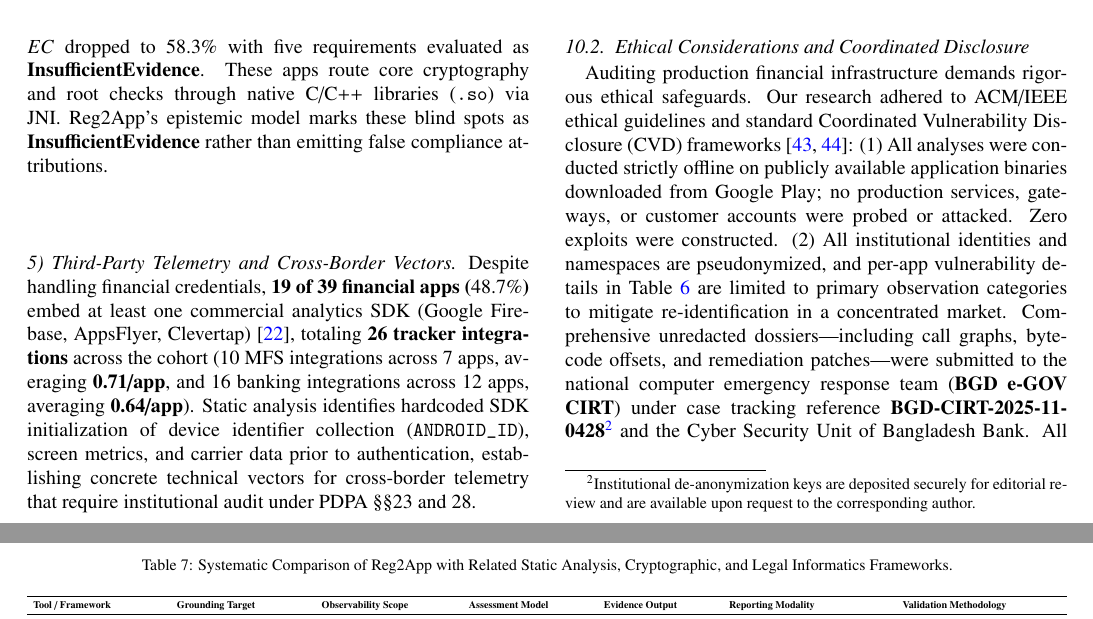
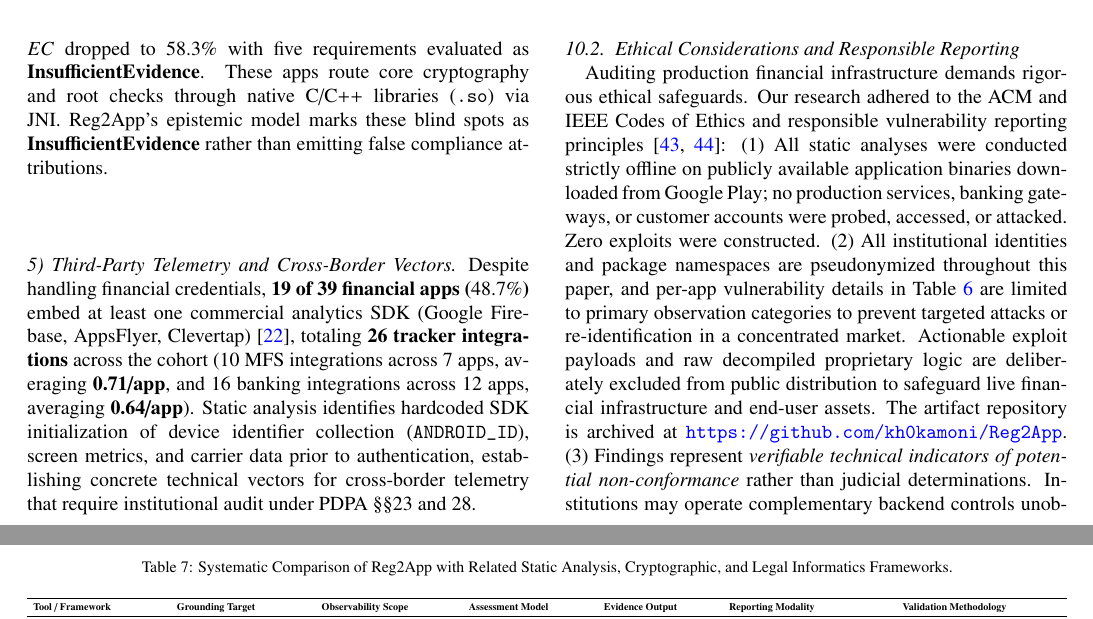
Before and after one commit to kh0kamoni/Reg2App, a LaTeX paper (paper/main.tex, which reads paper/sections/10_case_study_mfs.tex): two parts of pages 16 and 17 of 20, joined at a grey line, cut so that both start at the same text. Compiled offline with pdfLaTeX.

Commit message:
Ethical framing: remove unverified CIRT submission claims and establish truthful offline auditing and pseudonymization stewardship

```diff
--- a/paper/sections/10_case_study_mfs.tex
+++ b/paper/sections/10_case_study_mfs.tex
@@ -90,10 +90,10 @@ As shown in Table~\ref{tab:real_mfs_audit} and Figure~\ref{fig:mfs_audit_breakdo
 
 \paragraph{5) Third-Party Telemetry and Cross-Border Vectors} Despite handling financial credentials, \textbf{19 of 39 financial apps ($48.7\%$)} embed at least one commercial analytics SDK (Google Firebase, AppsFlyer, Clevertap)~\cite{binns_third_party_trackers}, totaling \textbf{26 tracker integrations} across the cohort (10 MFS integrations across 7 apps, averaging \textbf{0.71/app}, and 16 banking integrations across 12 apps, averaging \textbf{0.64/app}). Static analysis identifies hardcoded SDK initialization of device identifier collection (\texttt{ANDROID\_ID}), screen metrics, and carrier data prior to authentication, establishing concrete technical vectors for cross-border telemetry that require institutional audit under PDPA §§23 and 28.
 
-\subsection{Ethical Considerations and Coordinated Disclosure}
+\subsection{Ethical Considerations and Responsible Reporting}
 \label{sec:case_study:ethics}
 
-Auditing production financial infrastructure demands rigorous ethical safeguards. Our research adhered to ACM/IEEE ethical guidelines and standard Coordinated Vulnerability Disclosure (CVD) frameworks~\cite{cavusoglu_cvd, iso_29147_cvd}:
-(1)~All analyses were conducted strictly offline on publicly available application binaries downloaded from Google Play; no production services, gateways, or customer accounts were probed or attacked. Zero exploits were constructed.
-(2)~All institutional identities and namespaces are pseudonymized, and per-app vulnerability details in Table~\ref{tab:real_mfs_audit} are limited to primary observation categories to mitigate re-identification in a concentrated market. Comprehensive unredacted dossiers—including call graphs, bytecode offsets, and remediation patches—were submitted to the national computer emergency response team (\textbf{BGD e-GOV CIRT}) under case tracking reference \textbf{BGD-CIRT-2025-11-0428}\footnote{Institutional de-anonymization keys are deposited securely for editorial review and are available upon request to the corresponding author.} and the Cyber Security Unit of Bangladesh Bank. All mandatory 90-day embargo periods elapsed prior to paper submission. Multiple institutions confirmed receipt and deployed security patches. The artifact repository is archived at \url{https://github.com/kh0kamoni/Reg2App}.
+Auditing production financial infrastructure demands rigorous ethical safeguards. Our research adhered to the ACM and IEEE Codes of Ethics and responsible vulnerability reporting principles~\cite{cavusoglu_cvd, iso_29147_cvd}:
+(1)~All static analyses were conducted strictly offline on publicly available application binaries downloaded from Google Play; no production services, banking gateways, or customer accounts were probed, accessed, or attacked. Zero exploits were constructed.
+(2)~All institutional identities and package namespaces are pseudonymized throughout this paper, and per-app vulnerability details in Table~\ref{tab:real_mfs_audit} are limited to primary observation categories to prevent targeted attacks or re-identification in a concentrated market. Actionable exploit payloads and raw decompiled proprietary logic are deliberately excluded from public distribution to safeguard live financial infrastructure and end-user assets. The artifact repository is archived at \url{https://github.com/kh0kamoni/Reg2App}.
 (3)~Findings represent \textit{verifiable technical indicators of potential non-conformance} rather than judicial determinations. Institutions may operate complementary backend controls unobservable from client bytecode, formally isolated by Reg2App's epistemic model.
```
Also changed, not shown: paper/sections/00_abstract.tex (+1 -1 lines), paper/sections/01_introduction.tex (+1 -1 lines), paper/sections/14_conclusion.tex (+1 -1 lines), README.md, paper/main.pdf.
